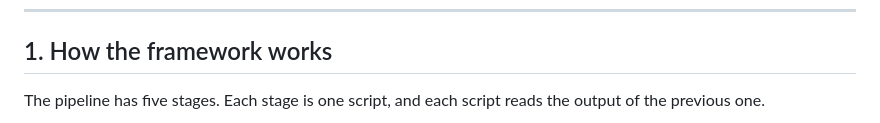
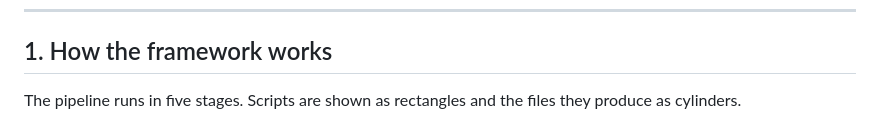
Before and after one commit to danilo1917/SIBGRAPI2026-ssl-sparse-fss, a Markdown page: README.md, the part around one of its changes. Rendered like a GitHub page.

```diff
--- a/README.md
+++ b/README.md
@@ -53,5 +53,5 @@ MAML, PANet and R2D2 adapt from sparse support masks, while ALPNet receives dens
 
 ## 1. How the framework works
 
-The pipeline has five stages. Each stage is one script, and each script reads the output of the previous one.
+The pipeline runs in five stages. Scripts are shown as rectangles and the files they produce as cylinders.
 
```
Also changed, not shown: other parts of README.md (+26 -6 lines).
